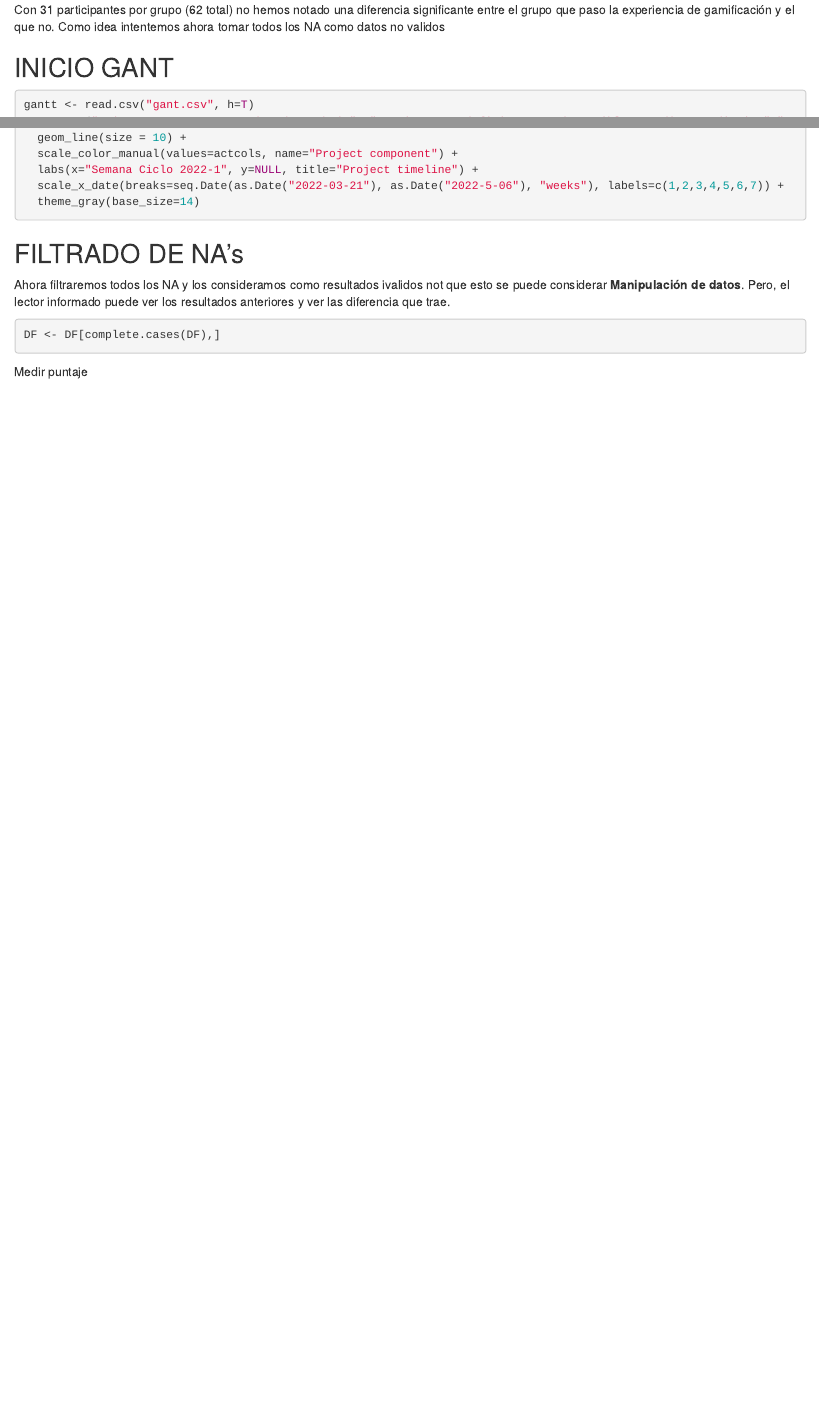
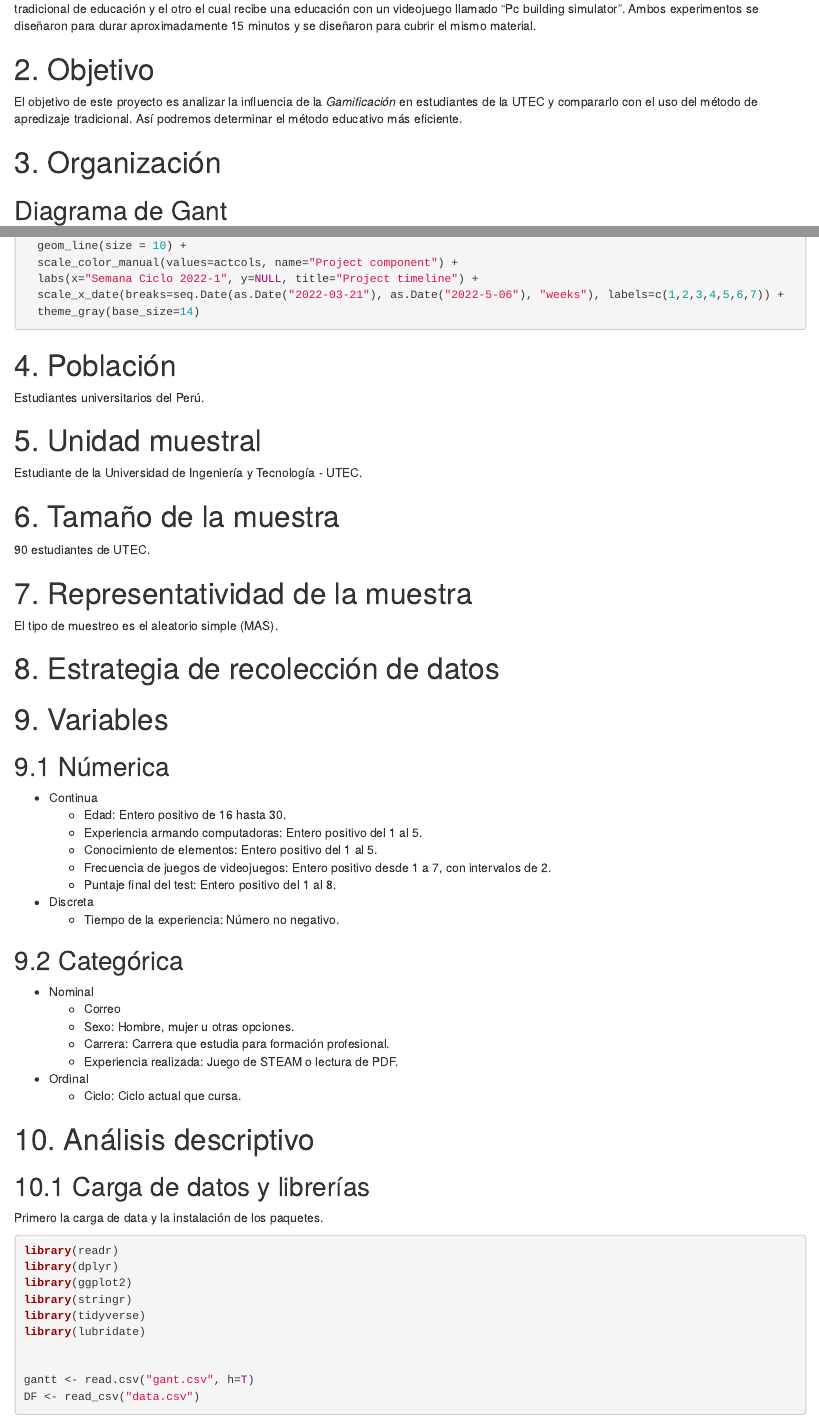
Before and after one commit to Skinde/Estadistica1P2, an R Markdown document (proceso.Rmd): the page in a window 1100 px wide, from 6800 px down before the commit and from 520 px down after it, and a second part further down, joined at a grey line. Rendered offline with R 4.5, knitr and Pandoc, with nearby package versions; the code chunks are not run, so their results and figures are left out.

Commit message:
Update proceso.Rmd

````diff
--- a/proceso.Rmd
+++ b/proceso.Rmd
@@ -13,5 +13,11 @@ Es por ello que en este estudio intentamos encontrar si existe una mejora de la
 
 En este estudio intentamos cambio encontrar si existe una mejora de la calidad educativa utilizando la *Gamificación* para los estudiantes en UTEC. Para esto, diseñamos un experimento en el que dos grupos (seleccionados por los entrevistadores), uno que utiliza la experiencia tradicional de educación y el otro el cual recibe una educación con un videojuego llamado "Pc building simulator". Ambos experimentos se diseñaron para durar aproximadamente 15 minutos y se diseñaron para cubrir el mismo material.
 
+# 2. Objetivo
+El objetivo de este proyecto es analizar la influencia de la *Gamificación* en estudiantes de la UTEC y compararlo con el uso del método de apredizaje tradicional. Así podremos determinar el método educativo más eficiente.
 
-## Carga de datos y librerías
+# 3. Organización
+## Diagrama de Gant
+
+
+```{r}
@@ -18,3 +32,50 @@ En este estudio intentamos cambio encontrar si existe una mejora de la calidad e
+  geom_line(size = 10) +
+  scale_color_manual(values=actcols, name="Project component") +
+  labs(x="Semana Ciclo 2022-1", y=NULL, title="Project timeline") +
+  scale_x_date(breaks=seq.Date(as.Date("2022-03-21"), as.Date("2022-5-06"), "weeks"), labels=c(1,2,3,4,5,6,7)) +
+  theme_gray(base_size=14)
+
+
+```
+
+# 4. Población
+Estudiantes universitarios del Perú.
+
+# 5. Unidad muestral
+Estudiante de la Universidad de Ingeniería y Tecnología - UTEC.
+
+# 6. Tamaño de la muestra
+90 estudiantes de UTEC.
+
+# 7. Representatividad de la muestra
+El tipo de muestreo es el aleatorio simple (MAS).
+
+# 8. Estrategia de recolección de datos
+
+
+# 9. Variables
+## 9.1 Númerica
+* Continua
+  +  Edad: Entero positivo de 16 hasta 30.
+  +  Experiencia armando computadoras: Entero positivo del 1 al 5.
+  +  Conocimiento de elementos: Entero positivo del 1 al 5.
+  +  Frecuencia de juegos de videojuegos: Entero positivo desde 1 a 7, con intervalos de 2.
+  +  Puntaje final del test: Entero positivo del 1 al 8.
+* Discreta
+  +  Tiempo de la experiencia: Número no negativo.
+
+## 9.2 Categórica
+* Nominal
+  + Correo
+  + Sexo: Hombre, mujer u otras opciones.
+  + Carrera: Carrera que estudia para formación profesional.
+  + Experiencia realizada: Juego de STEAM o lectura de PDF.
+* Ordinal
+  + Ciclo: Ciclo actual que cursa.
+
+# 10. Análisis descriptivo
+
+## 10.1 Carga de datos y librerías
 Primero la carga de data y la instalación de los paquetes.
 
 
@@ -354,17 +415,7 @@ plot(DF_scored$tiempo, DF_scored$score_vector, pch = 20, col = rgb(0, 0, 0, 0.2)
 
 ```
 
-
-
 No parece haber una influencia del tiempo
 
 Con 31 participantes por grupo (62 total) no hemos notado una diferencia significante entre el grupo que paso la experiencia de gamificación y el que no. Como idea intentemos ahora tomar todos los NA como datos no validos
 
-
-
-
-## INICIO GANT
-
-
-```{r}
-gantt <- read.csv("gant.csv", h=T)
@@ -378,13 +422,4 @@ ggplot(g.gantt, aes(date, Actividad, colour = Elemento.del.Proyecto, group=Item)
-  geom_line(size = 10) +
-  scale_color_manual(values=actcols, name="Project component") +
-  labs(x="Semana Ciclo 2022-1", y=NULL, title="Project timeline") +
-  scale_x_date(breaks=seq.Date(as.Date("2022-03-21"), as.Date("2022-5-06"), "weeks"), labels=c(1,2,3,4,5,6,7)) +
-  theme_gray(base_size=14)
-
-
-```
-
-## FILTRADO DE NA's
+## 10.5 FILTRADO DE NA's
 
 Ahora filtraremos todos los NA y los consideramos como resultados ivalidos not que esto se puede considerar **Manipulación de datos**. Pero, el lector informado puede ver los resultados anteriores y ver las diferencia que trae.
 
````
Also changed, not shown: proceso.Rmd (27 more changed lines).
